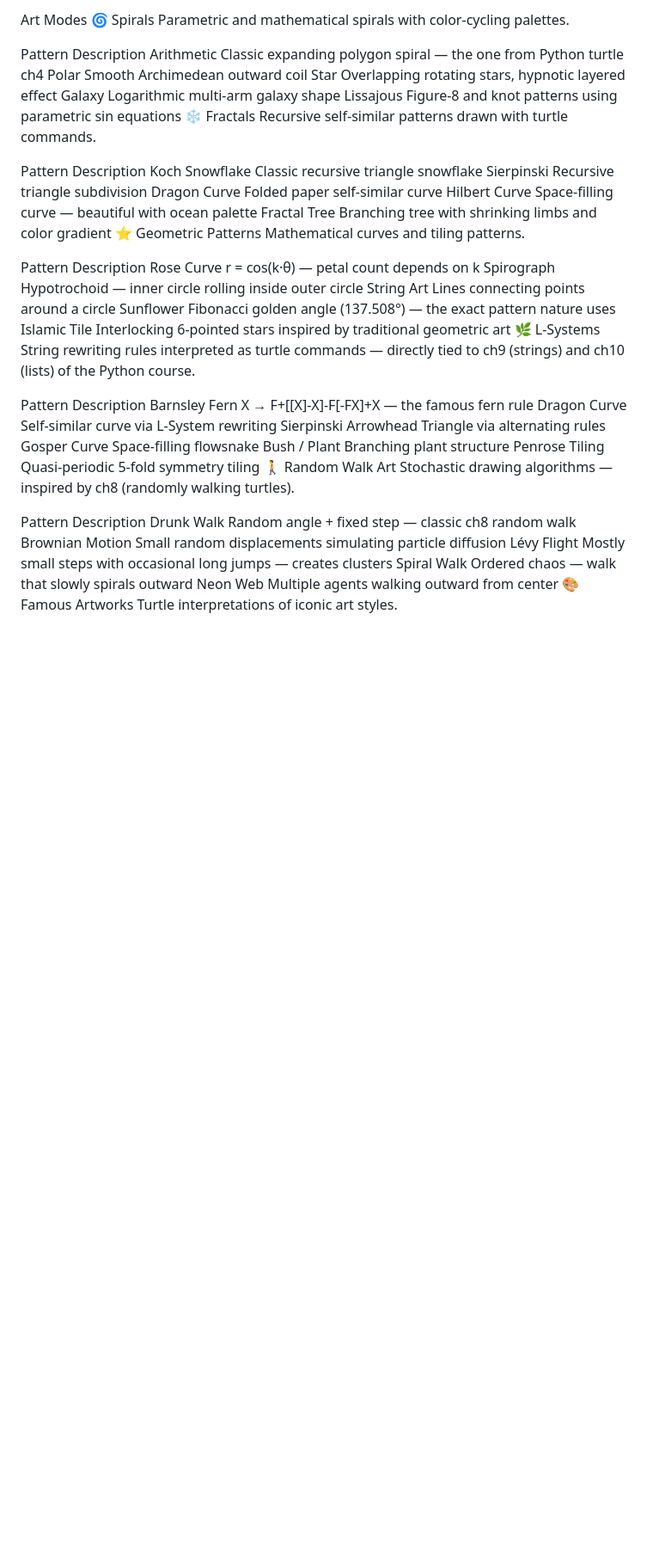
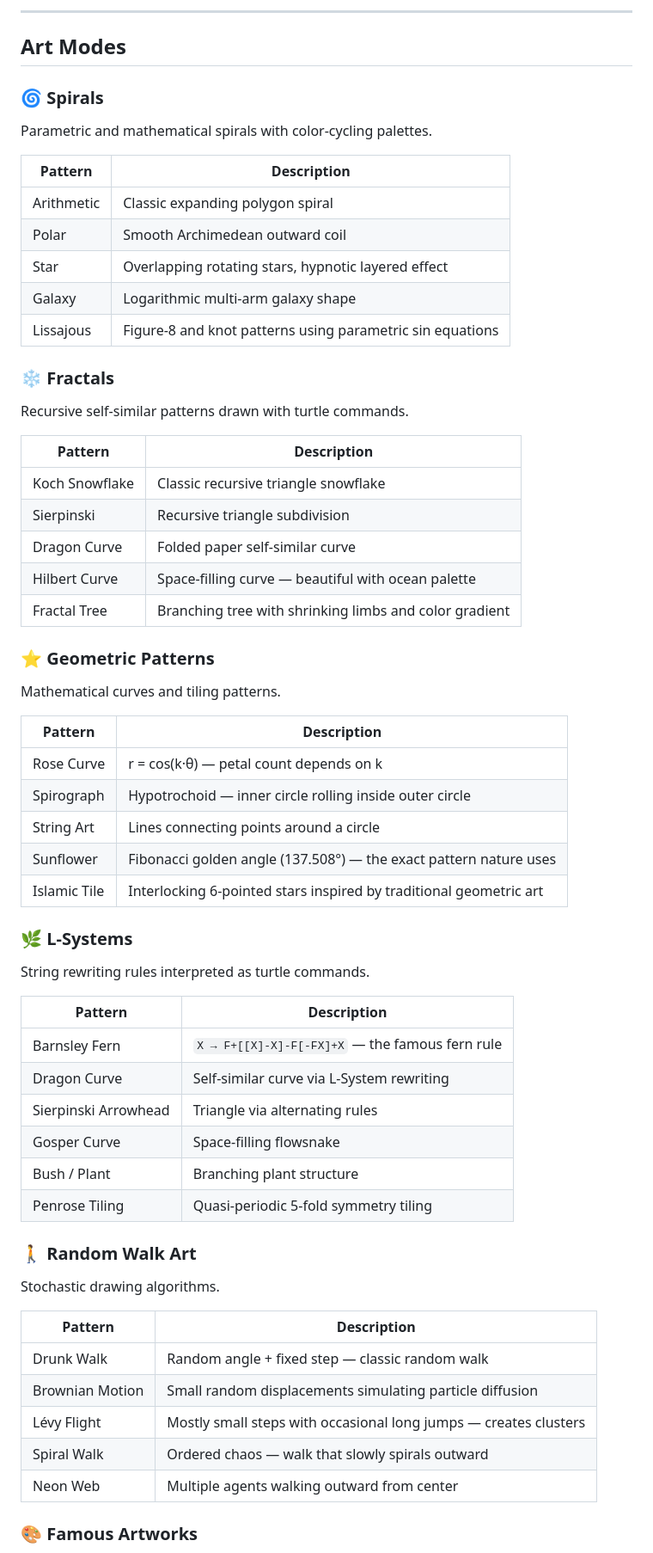
Before and after one commit to vna-07/turtle-art, a Markdown page: README.md, the part around one of its changes. Shown at 86% size. Drawn GitHub-style; blank space fills up the shorter version.

```diff
--- a/README.md
+++ b/README.md
@@ -5,51 +8,64 @@ A browser-based generative art tool that simulates Python's turtle graphics engi
 
-Art Modes
-🌀 Spirals
+---
+
+## Art Modes
+
+### 🌀 Spirals
 Parametric and mathematical spirals with color-cycling palettes.
 
-Pattern	Description
-Arithmetic	Classic expanding polygon spiral — the one from Python turtle ch4
-Polar	Smooth Archimedean outward coil
-Star	Overlapping rotating stars, hypnotic layered effect
-Galaxy	Logarithmic multi-arm galaxy shape
-Lissajous	Figure-8 and knot patterns using parametric sin equations
-❄️ Fractals
+| Pattern | Description |
+|---------|-------------|
+| Arithmetic | Classic expanding polygon spiral |
+| Polar | Smooth Archimedean outward coil |
+| Star | Overlapping rotating stars, hypnotic layered effect |
+| Galaxy | Logarithmic multi-arm galaxy shape |
+| Lissajous | Figure-8 and knot patterns using parametric sin equations |
+
+### ❄️ Fractals
 Recursive self-similar patterns drawn with turtle commands.
 
-Pattern	Description
-Koch Snowflake	Classic recursive triangle snowflake
-Sierpinski	Recursive triangle subdivision
-Dragon Curve	Folded paper self-similar curve
-Hilbert Curve	Space-filling curve — beautiful with ocean palette
-Fractal Tree	Branching tree with shrinking limbs and color gradient
-⭐ Geometric Patterns
+| Pattern | Description |
+|---------|-------------|
+| Koch Snowflake | Classic recursive triangle snowflake |
+| Sierpinski | Recursive triangle subdivision |
+| Dragon Curve | Folded paper self-similar curve |
+| Hilbert Curve | Space-filling curve — beautiful with ocean palette |
+| Fractal Tree | Branching tree with shrinking limbs and color gradient |
+
+### ⭐ Geometric Patterns
 Mathematical curves and tiling patterns.
 
-Pattern	Description
-Rose Curve	r = cos(k·θ) — petal count depends on k
-Spirograph	Hypotrochoid — inner circle rolling inside outer circle
-String Art	Lines connecting points around a circle
-Sunflower	Fibonacci golden angle (137.508°) — the exact pattern nature uses
-Islamic Tile	Interlocking 6-pointed stars inspired by traditional geometric art
-🌿 L-Systems
-String rewriting rules interpreted as turtle commands — directly tied to ch9 (strings) and ch10 (lists) of the Python course.
+| Pattern | Description |
+|---------|-------------|
+| Rose Curve | r = cos(k·θ) — petal count depends on k |
+| Spirograph | Hypotrochoid — inner circle rolling inside outer circle |
+| String Art | Lines connecting points around a circle |
+| Sunflower | Fibonacci golden angle (137.508°) — the exact pattern nature uses |
+| Islamic Tile | Interlocking 6-pointed stars inspired by traditional geometric art |
 
-Pattern	Description
-Barnsley Fern	X → F+[[X]-X]-F[-FX]+X — the famous fern rule
-Dragon Curve	Self-similar curve via L-System rewriting
-Sierpinski Arrowhead	Triangle via alternating rules
-Gosper Curve	Space-filling flowsnake
-Bush / Plant	Branching plant structure
-Penrose Tiling	Quasi-periodic 5-fold symmetry tiling
-🚶 Random Walk Art
-Stochastic drawing algorithms — inspired by ch8 (randomly walking turtles).
+### 🌿 L-Systems
+String rewriting rules interpreted as turtle commands.
 
-Pattern	Description
-Drunk Walk	Random angle + fixed step — classic ch8 random walk
-Brownian Motion	Small random displacements simulating particle diffusion
-Lévy Flight	Mostly small steps with occasional long jumps — creates clusters
-Spiral Walk	Ordered chaos — walk that slowly spirals outward
-Neon Web	Multiple agents walking outward from center
-🎨 Famous Artworks
+| Pattern | Description |
+|---------|-------------|
+| Barnsley Fern | `X → F+[[X]-X]-F[-FX]+X` — the famous fern rule |
+| Dragon Curve | Self-similar curve via L-System rewriting |
+| Sierpinski Arrowhead | Triangle via alternating rules |
+| Gosper Curve | Space-filling flowsnake |
+| Bush / Plant | Branching plant structure |
+| Penrose Tiling | Quasi-periodic 5-fold symmetry tiling |
+
+### 🚶 Random Walk Art
+Stochastic drawing algorithms.
+
+| Pattern | Description |
+|---------|-------------|
+| Drunk Walk | Random angle + fixed step — classic random walk |
+| Brownian Motion | Small random displacements simulating particle diffusion |
+| Lévy Flight | Mostly small steps with occasional long jumps — creates clusters |
+| Spiral Walk | Ordered chaos — walk that slowly spirals outward |
+| Neon Web | Multiple agents walking outward from center |
+
+### 🎨 Famous Artworks
 Turtle interpretations of iconic art styles.
 
```
Also changed, not shown: other parts of README.md (+113 -50 lines).
